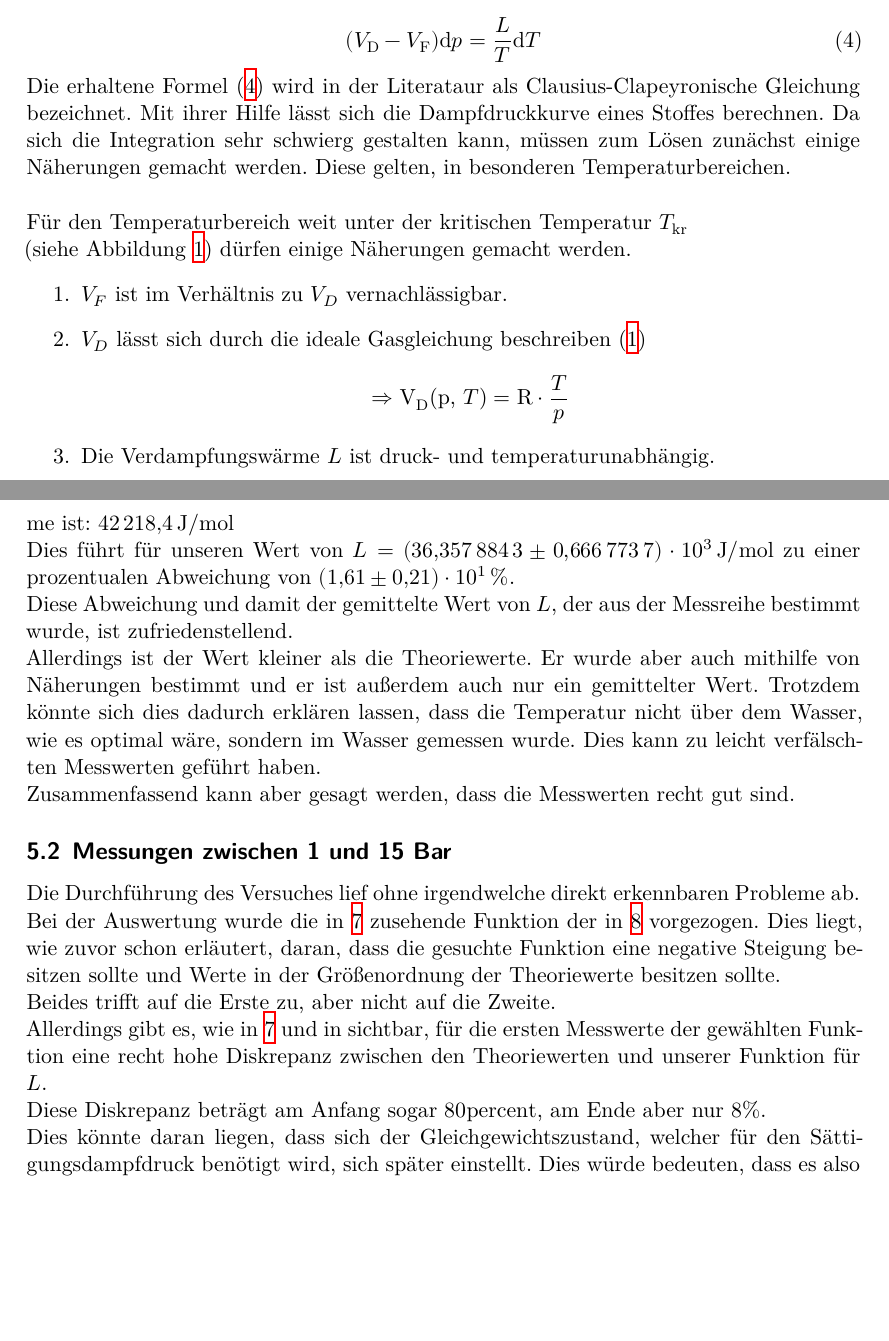
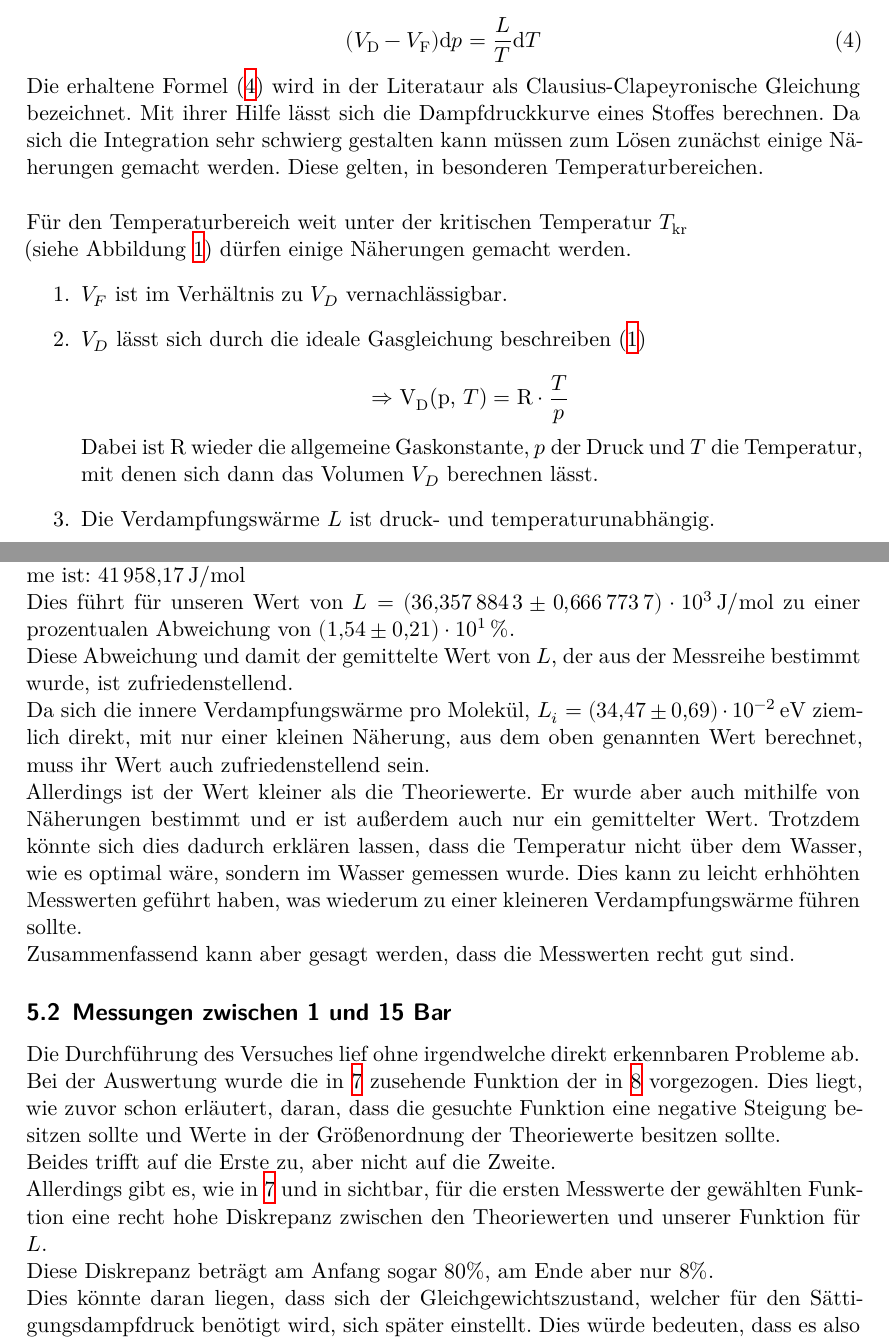
Before and after one commit to BenediktSan/AnfaengerPraktikum2020, a LaTeX document (4. V203/latex/Protokoll_V203.tex, which reads 4. V203/latex/diskussion.tex, 4. V203/latex/theorie.tex): two parts of pages 6 and 15 of 20, joined at a grey line, cut so that both start at the same text, the shorter picture padded with empty space. Compiled offline with XeLaTeX.

Commit message:
kleine Änderungen an Theorie

```diff
--- a/4. V203/latex/diskussion.tex
+++ b/4. V203/latex/diskussion.tex
@@ -24,14 +25,16 @@ Jedoch scheinen auch die ersten drei Messwerte gut in die Reihe der anderen Mess
 \label{tab:theo1bar}
 \end{table}
 \noindent
-Der Mittelwert der aus den oben aufgeführten Theoriewerten für die Verdampfungswärme ist: $\SI{42218.4}{\joule\per\mol}$\\
+Der Mittelwert der aus den oben aufgeführten Theoriewerten für die Verdampfungswärme ist: $\SI{41958.17}{\joule\per\mol}$\\
 Dies führt für unseren Wert von $L=\SI{36.3578843(6667737)e3}{\joule\per\mol}$ zu einer
-prozentualen Abweichung von $\SI{1.61(21)e1}{\percent}$.\\
+prozentualen Abweichung von $\SI{1.54(21)e1}{\percent}$.\\
 Diese Abweichung und damit der gemittelte Wert von $L$, der aus der Messreihe bestimmt wurde, ist zufriedenstellend.\\
+Da sich  die innere Verdampfungswärme pro Molekül, $L_i=\SI{34.47(69)e-2}{\electronvolt}$ ziemlich direkt, mit nur einer kleinen Näherung, aus dem oben genannten Wert berechnet,
+muss ihr Wert auch zufriedenstellend sein.\\
 Allerdings ist der Wert kleiner als die Theoriewerte.
 Er wurde aber auch mithilfe von Näherungen bestimmt und er ist außerdem auch nur ein gemittelter Wert.
 Trotzdem könnte sich dies dadurch erklären lassen, dass die Temperatur nicht über dem Wasser, wie es optimal wäre, sondern im Wasser gemessen wurde.
-Dies kann zu leicht verfälschten Messwerten geführt haben.\\
+Dies kann zu leicht erhhöhten Messwerten geführt haben, was wiederum zu einer kleineren Verdampfungswärme führen sollte.\\
 Zusammenfassend kann aber gesagt werden, dass die Messwerten recht gut sind.
 
 
@@ -43,7 +46,7 @@ Bei der Auswertung wurde die in \ref{img:plus} zusehende Funktion der in \ref{im
 Dies liegt, wie zuvor schon erläutert, daran, dass die gesuchte Funktion eine negative Steigung besitzen sollte und Werte in der Größenordnung der Theoriewerte besitzen sollte.\\
 Beides trifft auf die Erste zu, aber nicht auf die Zweite.\\
 Allerdings gibt es, wie in \ref{img:plus} und in   sichtbar, für die ersten Messwerte der gewählten Funktion eine recht hohe Diskrepanz zwischen den Theoriewerten und unserer Funktion für $L$.\\
-Diese Diskrepanz beträgt am Anfang sogar $80 \si{percent}$, am Ende aber nur $ 8\si{\percent}$.\\
+Diese Diskrepanz beträgt am Anfang sogar $80 \si{\percent}$, am Ende aber nur $ 8\si{\percent}$.\\
 Dies könnte daran liegen, dass sich der Gleichgewichtszustand, welcher für den Sättigungsdampfdruck benötigt wird, sich später einstellt.
 Dies würde bedeuten, dass es also ein Problem bei der Durchführung gab, das nicht direkt ersichtlich war.\\
 Alternativ könnte für die starke Abweichung auch der große Fehler der Fit-Funktion mit verantwortlich sein, obwohl sie eigentlich sehr gut auf
--- a/4. V203/latex/theorie.tex
+++ b/4. V203/latex/theorie.tex
@@ -127,7 +129,7 @@ verrichteten Arbeit gleichstellen. Dies ergibt dann:
 \end{equation}
 
 \noindent Die erhaltene Formel \eqref{eqn:Clausius} wird in der Literataur als Clausius-Clapeyronische Gleichung bezeichnet. Mit ihrer Hilfe
-lässt sich die Dampfdruckkurve eines Stoffes berechnen. Da sich die Integration sehr schwierg gestalten kann, müssen zum Lösen
+lässt sich die Dampfdruckkurve eines Stoffes berechnen. Da sich die Integration sehr schwierg gestalten kann müssen zum Lösen
 zunächst einige Näherungen gemacht werden. Diese gelten, in besonderen Temperaturbereichen.\\
 
         %Loesung der Clausius Gleichung
@@ -139,6 +141,7 @@ Näherungen gemacht werden.
             \begin{equation}
                 \Rightarrow \text{V}_\text{D} \text{(p, }T\text{)} = \text{R} \cdot \frac{T}{p} \nonumber
             \end{equation}
+        Dabei ist R wieder die allgemeine Gaskonstante, $p$ der Druck und $T$ die Temperatur, mit denen sich dann das Volumen $V_D$ berechnen lässt.
     \item Die Verdampfungswärme $L$ ist druck- und temperaturunabhängig.
 \end{enumerate}
 
```
Also changed, not shown: 4. V203/latex/auswertung.tex (+1 -1 lines), 4. V203/latex/diskussion.tex (3 more changed lines), 4. V203/latex/theorie.tex (6 more changed lines), 1 other file.
